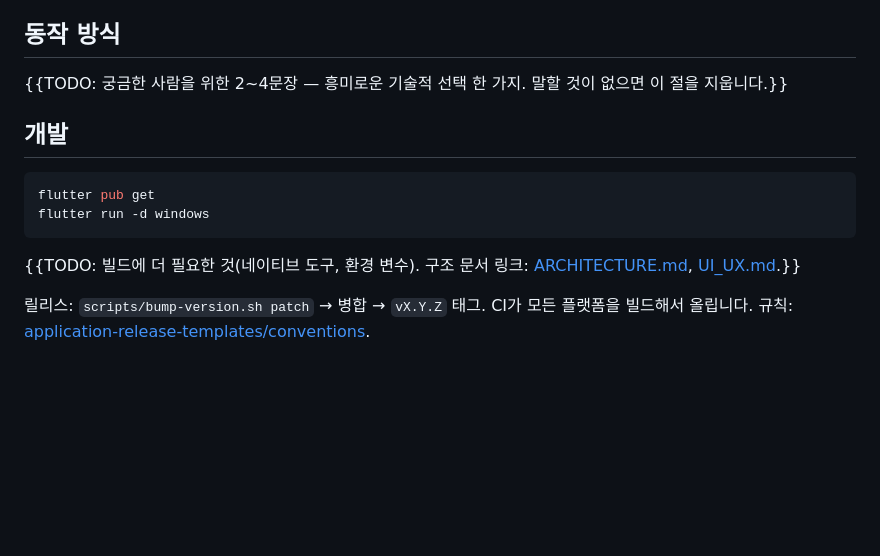
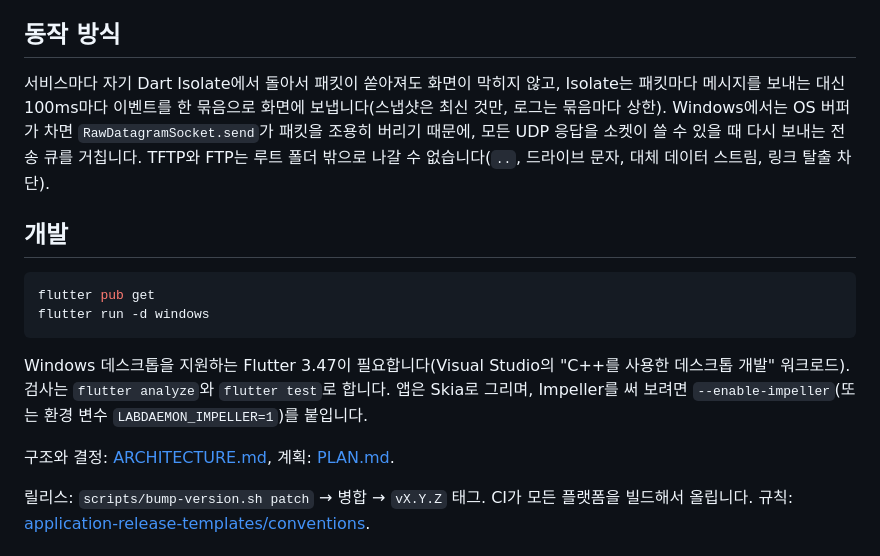
Before and after one commit to jejezz/lab-daemon-flutter, a Markdown page: README.ko.md, the part around one of its changes. GitHub-like rendering; blank space fills up the shorter version.

````diff
--- a/README.ko.md
+++ b/README.ko.md
@@ -53,6 +60,6 @@
 ## 동작 방식
 
-{{TODO: 궁금한 사람을 위한 2~4문장 — 흥미로운 기술적 선택 한 가지. 말할 것이 없으면 이 절을 지웁니다.}}
+서비스마다 자기 Dart Isolate에서 돌아서 패킷이 쏟아져도 화면이 막히지 않고, Isolate는 패킷마다 메시지를 보내는 대신 100ms마다 이벤트를 한 묶음으로 화면에 보냅니다(스냅샷은 최신 것만, 로그는 묶음마다 상한). Windows에서는 OS 버퍼가 차면 `RawDatagramSocket.send`가 패킷을 조용히 버리기 때문에, 모든 UDP 응답을 소켓이 쓸 수 있을 때 다시 보내는 전송 큐를 거칩니다. TFTP와 FTP는 루트 폴더 밖으로 나갈 수 없습니다(`..`, 드라이브 문자, 대체 데이터 스트림, 링크 탈출 차단).
 
 ## 개발
 
@@ -61,7 +68,9 @@ flutter pub get
 flutter run -d windows
 ```
 
-{{TODO: 빌드에 더 필요한 것(네이티브 도구, 환경 변수). 구조 문서 링크: [ARCHITECTURE.md](ARCHITECTURE.md), [UI_UX.md](UI_UX.md).}}
+Windows 데스크톱을 지원하는 Flutter 3.47이 필요합니다(Visual Studio의 "C++를 사용한 데스크톱 개발" 워크로드). 검사는 `flutter analyze`와 `flutter test`로 합니다. 앱은 Skia로 그리며, Impeller를 써 보려면 `--enable-impeller`(또는 환경 변수 `LABDAEMON_IMPELLER=1`)를 붙입니다.
+
+구조와 결정: [ARCHITECTURE.md](ARCHITECTURE.md), 계획: [PLAN.md](PLAN.md).
 
 릴리스: `scripts/bump-version.sh patch` → 병합 → `vX.Y.Z` 태그. CI가 모든 플랫폼을 빌드해서 올립니다. 규칙: [application-release-templates/conventions](https://github.com/jejezz/application-release-templates/tree/main/conventions).
 
````
Also changed, not shown: other parts of README.ko.md (+16 -9 lines), ARCHITECTURE.md (added, +71 -0 lines), README.md (+20 -11 lines), docs/screenshots/demo.gif, docs/screenshots/detail.png, docs/screenshots/home.png, docs/screenshots/raw/detail.png (added), docs/screenshots/raw/home.png (added).
